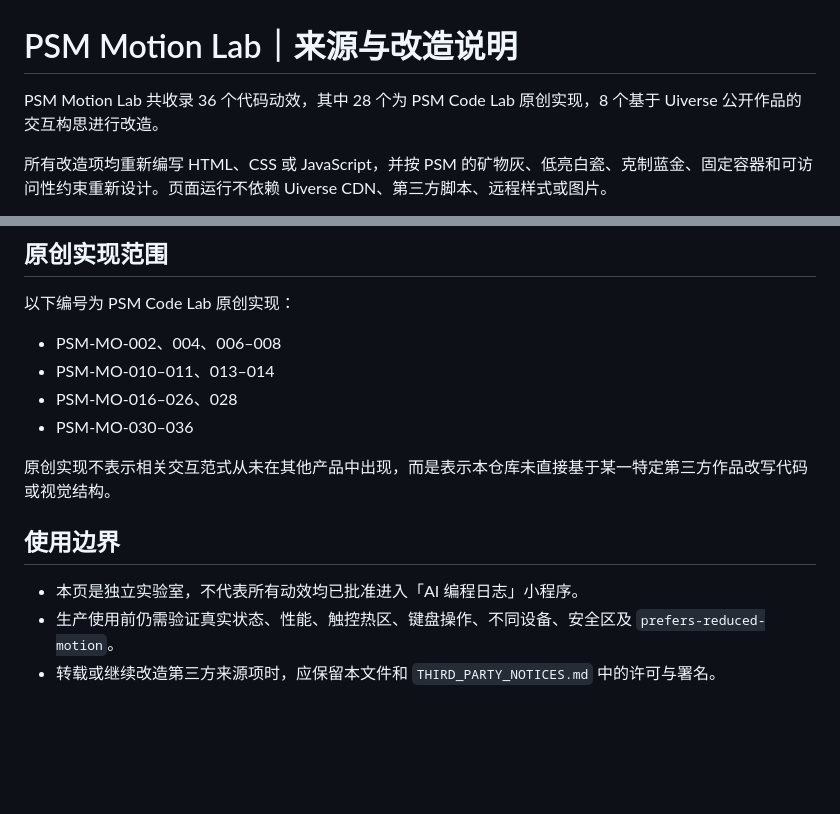
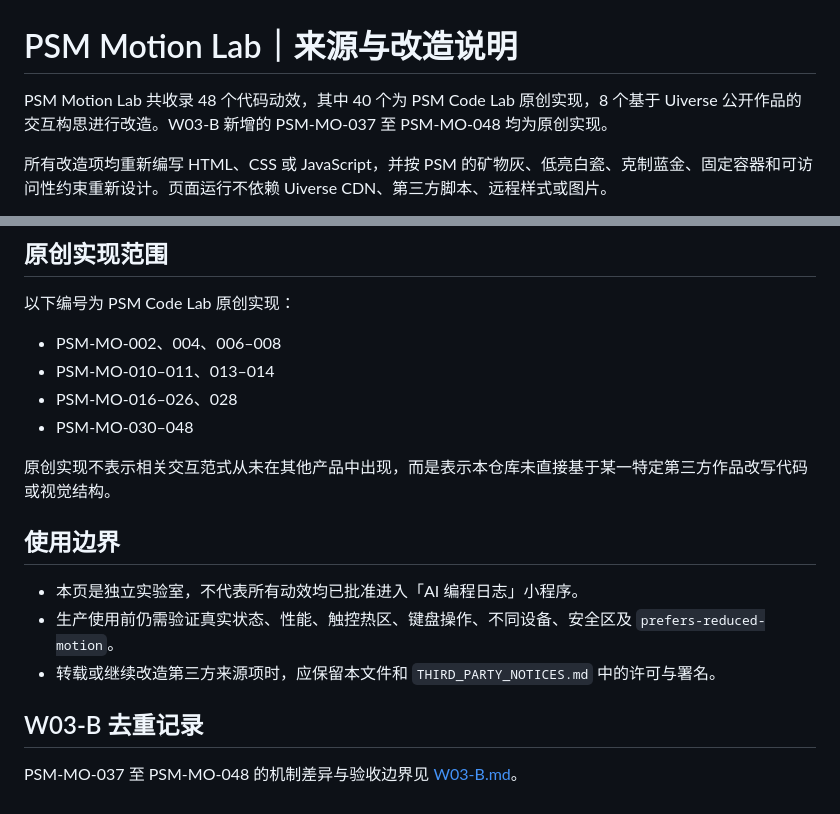
Before and after one commit to ixYiXiang/psm-asset-library, a Markdown page: motion/ATTRIBUTION.md, 2 parts joined by grey strips. GitHub-like rendering; blank space fills up the shorter version.

Commit message:
W03-B: extend authorship record to 48 assets

```diff
--- a/motion/ATTRIBUTION.md
+++ b/motion/ATTRIBUTION.md
@@ -1,6 +1,6 @@
 # PSM Motion Lab｜来源与改造说明
 
-PSM Motion Lab 共收录 36 个代码动效，其中 28 个为 PSM Code Lab 原创实现，8 个基于 Uiverse 公开作品的交互构思进行改造。
+PSM Motion Lab 共收录 48 个代码动效，其中 40 个为 PSM Code Lab 原创实现，8 个基于 Uiverse 公开作品的交互构思进行改造。W03-B 新增的 PSM-MO-037 至 PSM-MO-048 均为原创实现。
 
 所有改造项均重新编写 HTML、CSS 或 JavaScript，并按 PSM 的矿物灰、低亮白瓷、克制蓝金、固定容器和可访问性约束重新设计。页面运行不依赖 Uiverse CDN、第三方脚本、远程样式或图片。
 
@@ -26,7 +26,7 @@ Uiverse 作品页声明相关 UI 元素采用 MIT License。完整许可文本
 - PSM-MO-002、004、006–008
 - PSM-MO-010–011、013–014
 - PSM-MO-016–026、028
-- PSM-MO-030–036
+- PSM-MO-030–048
 
 原创实现不表示相关交互范式从未在其他产品中出现，而是表示本仓库未直接基于某一特定第三方作品改写代码或视觉结构。
 
@@ -35,3 +35,7 @@ Uiverse 作品页声明相关 UI 元素采用 MIT License。完整许可文本
 - 本页是独立实验室，不代表所有动效均已批准进入「AI 编程日志」小程序。
 - 生产使用前仍需验证真实状态、性能、触控热区、键盘操作、不同设备、安全区及 `prefers-reduced-motion`。
 - 转载或继续改造第三方来源项时，应保留本文件和 `THIRD_PARTY_NOTICES.md` 中的许可与署名。
+
+## W03-B 去重记录
+
+PSM-MO-037 至 PSM-MO-048 的机制差异与验收边界见 [W03-B.md](W03-B.md)。
```
